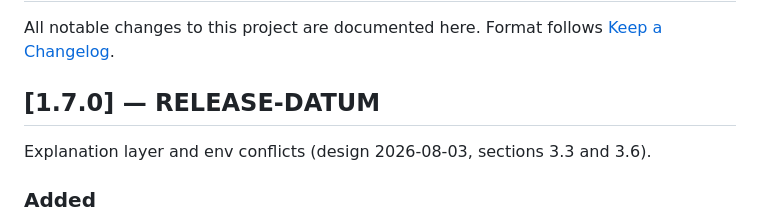
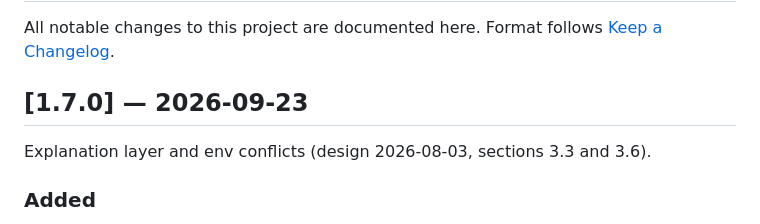
Before and after one commit to mrspot-dev/claude-settings-editor, a Markdown page: CHANGELOG.md, the part around the change. GitHub-like rendering.

Commit message:
chore: v1.7.0 release date
generated by mrspot-dev with help from claude
Claude-Session: https://claude.ai/code/session_012ABtwMEjSUAQVvPqLfa4GD

```diff
--- a/CHANGELOG.md
+++ b/CHANGELOG.md
@@ -3,7 +3,7 @@
 All notable changes to this project are documented here.
 Format follows [Keep a Changelog](https://keepachangelog.com/en/1.1.0/).
 
-## [1.7.0] — RELEASE-DATUM
+## [1.7.0] — 2026-09-23
 
 Explanation layer and env conflicts (design 2026-08-03, sections 3.3 and 3.6).
 
```
